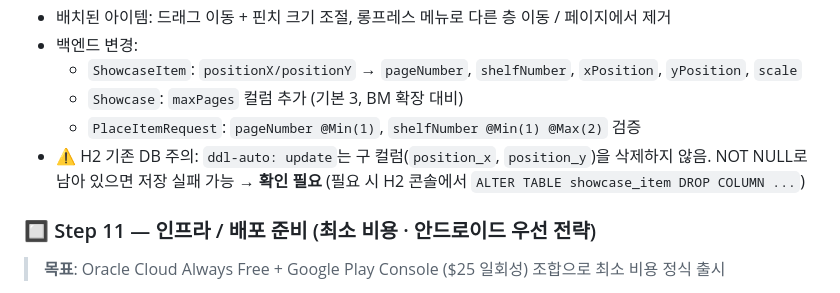
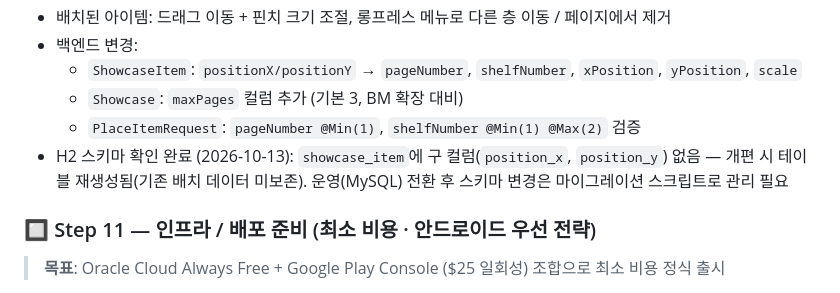
Before and after one commit to Seo-aron/GoodsArchive, a Markdown page: CLAUDE.md, the part around the change. Rendered like a GitHub page.

Commit message:
CLAUDE.md H2 스키마 확인 결과 반영
Co-Authored-By: Claude Opus 5.5 (1M context) <noreply@anthropic.com>

```diff
--- a/CLAUDE.md
+++ b/CLAUDE.md
@@ -272,7 +272,7 @@ Flutter (kakao_flutter_sdk_user로 카카오 토큰 발급)
   * `ShowcaseItem`: `positionX/positionY` → `pageNumber`, `shelfNumber`, `xPosition`, `yPosition`, `scale`
   * `Showcase`: `maxPages` 컬럼 추가 (기본 3, BM 확장 대비)
   * `PlaceItemRequest`: `pageNumber @Min(1)`, `shelfNumber @Min(1) @Max(2)` 검증
-* ⚠️ H2 기존 DB 주의: `ddl-auto: update`는 구 컬럼(`position_x`, `position_y`)을 삭제하지 않음. NOT NULL로 남아 있으면 저장 실패 가능 → **확인 필요** (필요 시 H2 콘솔에서 `ALTER TABLE showcase_item DROP COLUMN ...`)
+* H2 스키마 확인 완료 (2026-10-13): `showcase_item`에 구 컬럼(`position_x`, `position_y`) 없음 — 개편 시 테이블 재생성됨(기존 배치 데이터 미보존). 운영(MySQL) 전환 후 스키마 변경은 마이그레이션 스크립트로 관리 필요
 
 ### 🔲 Step 11 — 인프라 / 배포 준비 (최소 비용 · 안드로이드 우선 전략)
 
```
